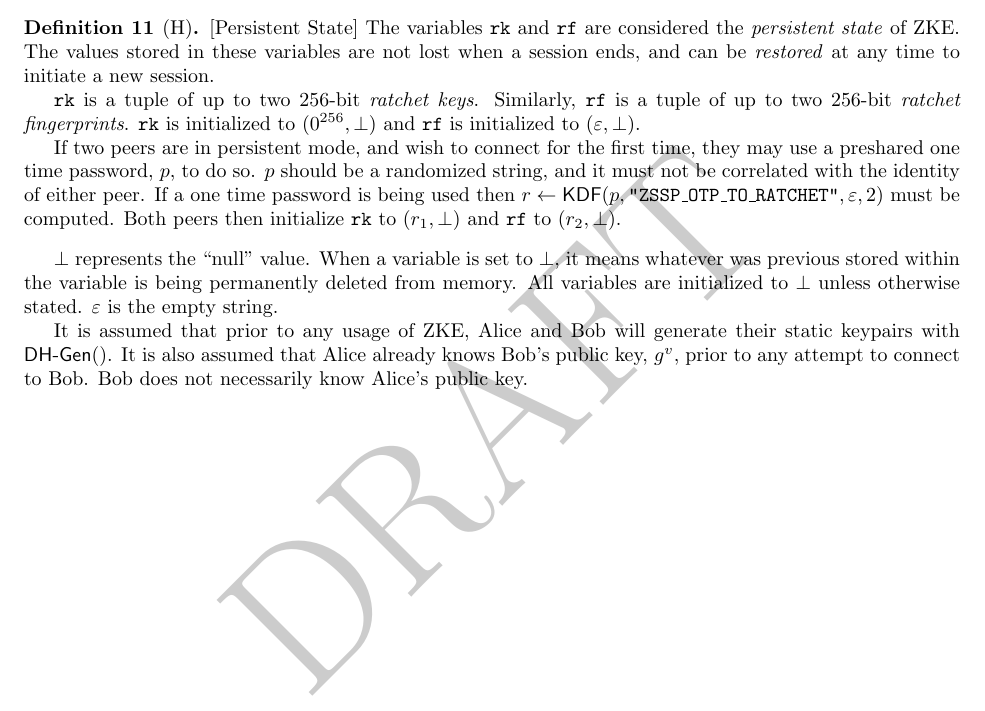
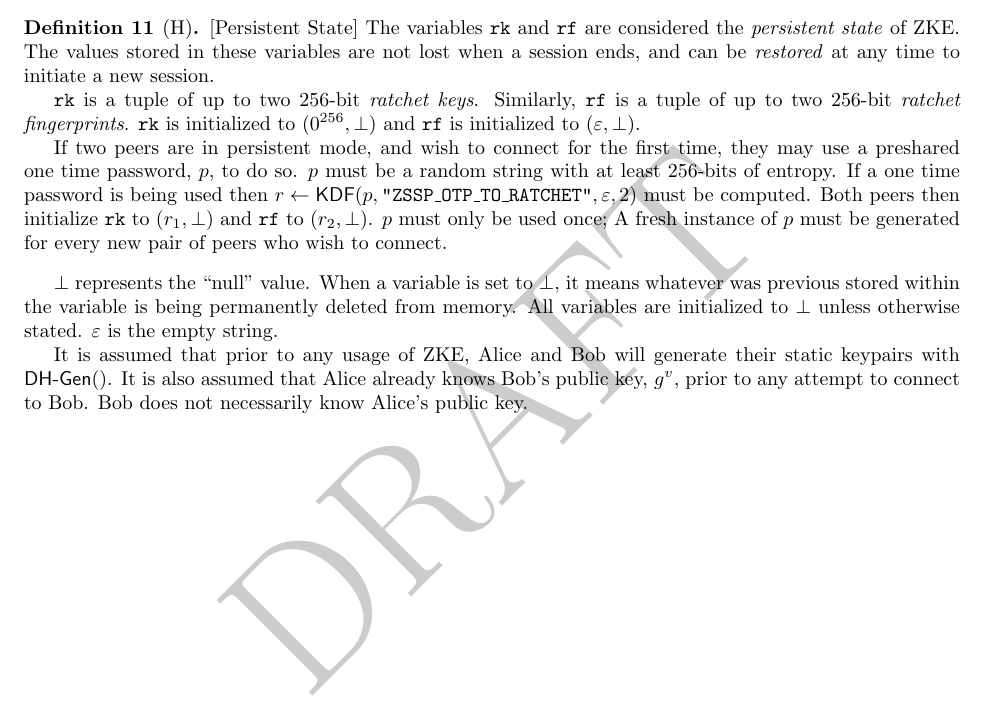
Before and after one commit to zerotier/zssp, a LaTeX document (whitepaper/zssp.tex): part of page 17 of 35, cut so that both start at the same text. Compiled offline with pdfLaTeX.

Commit message:
added tentative protocol requirement

```diff
--- a/whitepaper/zssp.tex
+++ b/whitepaper/zssp.tex
@@ -596,7 +596,7 @@ ZKE uses a 64-bit (8 byte) counter, but AES-GCM uses a 96-bit (12 byte) nonce/IV
 
 	$\texttt{rk}$ is a tuple of up to two 256-bit \emph{ratchet keys}. Similarly, $\texttt{rf}$ is a tuple of up to two 256-bit \emph{ratchet fingerprints}. $\texttt{rk}$ is initialized to $(0^{256}, \bot)$ and $\texttt{rf}$ is initialized to $(\varepsilon, \bot)$.
 
-	If two peers are in persistent mode, and wish to connect for the first time, they may use a preshared one time password, $p$, to do so. $p$ should be a randomized string, and it must not be correlated with the identity of either peer. If a one time password is being used then $r\gets \KDF(p, \texttt{"ZSSP\_OTP\_TO\_RATCHET"}, \varepsilon, 2)$ must be computed. Both peers then initialize $\texttt{rk}$ to $(r_1, \bot)$ and $\texttt{rf}$ to $(r_2, \bot)$.
+	If two peers are in persistent mode, and wish to connect for the first time, they may use a preshared one time password, $p$, to do so. $p$ must be a random string with at least 256-bits of entropy. If a one time password is being used then $r\gets \KDF(p, \texttt{"ZSSP\_OTP\_TO\_RATCHET"}, \varepsilon, 2)$ must be computed. Both peers then initialize $\texttt{rk}$ to $(r_1, \bot)$ and $\texttt{rf}$ to $(r_2, \bot)$. $p$ must only be used once; A fresh instance of $p$ must be generated for every new pair of peers who wish to connect.
 \end{definition}
 
 $\bot$ represents the ``null'' value. When a variable is set to $\bot$, it means whatever was previous stored within the variable is being permanently deleted from memory. All variables are initialized to $\bot$ unless otherwise stated. $\varepsilon$ is the empty string.
```
Also changed, not shown: whitepaper/zssp.pdf.
